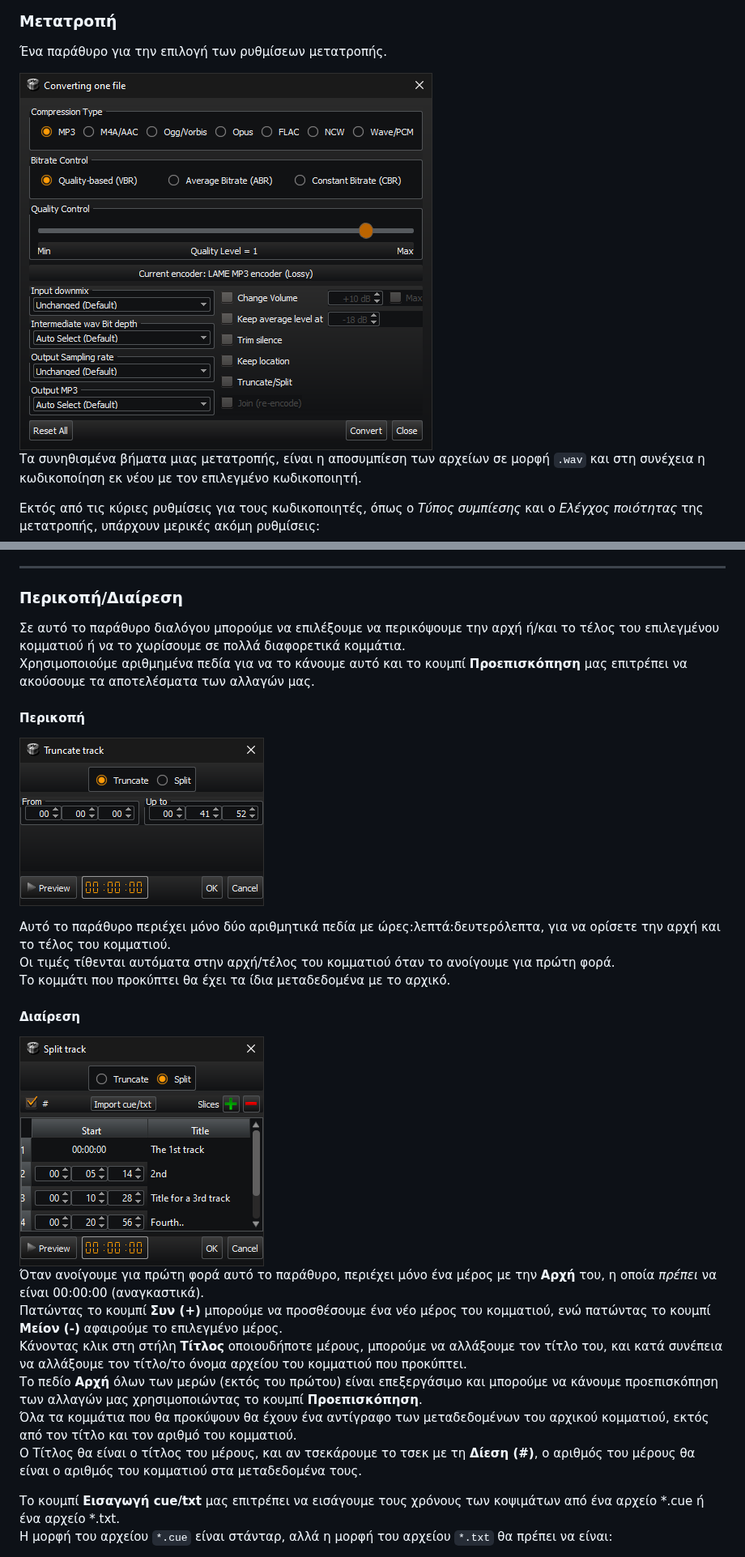
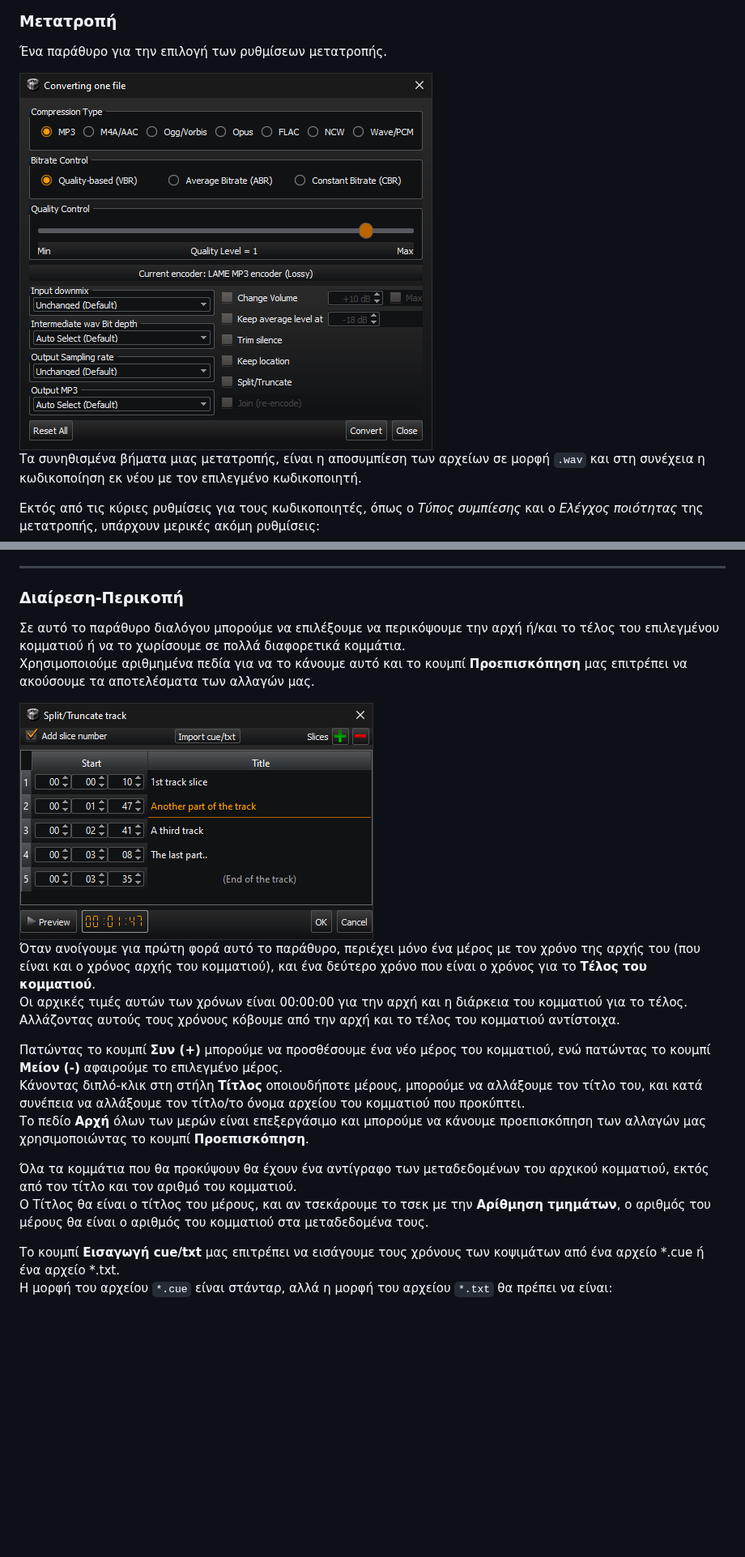
Before and after one commit to noembryo/KataLib, a Markdown page: docs/index_el.md, 2 parts joined by grey strips. Shown at 81% size. Drawn GitHub-style; pictures changed too: docs/images/Convert.png, docs/images/SplitTrack.png; blank space fills up the shorter version.

```diff
--- a/docs/index_el.md
+++ b/docs/index_el.md
@@ -703,27 +701,21 @@ ___
 
 ___
 
-### Περικοπή/Διαίρεση
+### Διαίρεση-Περικοπή
 Σε αυτό το παράθυρο διαλόγου μπορούμε να επιλέξουμε να περικόψουμε την αρχή ή/και το τέλος του επιλεγμένου κομματιού ή να το χωρίσουμε σε πολλά διαφορετικά κομμάτια.
 Χρησιμοποιούμε αριθμημένα πεδία για να το κάνουμε αυτό και το κουμπί **Προεπισκόπηση** μας επιτρέπει να ακούσουμε τα αποτελέσματα των αλλαγών μας.
 
-#### Περικοπή
+![SplitTrack.png](images/SplitTrack.png)
+Όταν ανοίγουμε για πρώτη φορά αυτό το παράθυρο, περιέχει μόνο ένα μέρος με τον χρόνο της αρχής του (που είναι και ο χρόνος αρχής του κομματιού), και ένα δεύτερο χρόνο που είναι ο χρόνος για το **Τέλος του κομματιού**.
+Οι αρχικές τιμές αυτών των χρόνων είναι 00:00:00 για την αρχή και η διάρκεια του κομματιού για το τέλος.
+Αλλάζοντας αυτούς τους χρόνους κόβουμε από την αρχή και το τέλος του κομματιού αντίστοιχα.
 
-![TruncateTrack.png](images/TruncateTrack.png)
+Πατώντας το κουμπί **Συν (+)** μπορούμε να προσθέσουμε ένα νέο μέρος του κομματιού, ενώ πατώντας το κουμπί **Μείον (-)** αφαιρούμε το επιλεγμένο μέρος.
+Κάνοντας διπλό-κλικ στη στήλη **Τίτλος** οποιουδήποτε μέρους, μπορούμε να αλλάξουμε τον τίτλο του, και κατά συνέπεια να αλλάξουμε τον τίτλο/το όνομα αρχείου του κομματιού που προκύπτει.
+Το πεδίο **Αρχή** όλων των μερών είναι επεξεργάσιμο και μπορούμε να κάνουμε προεπισκόπηση των αλλαγών μας χρησιμοποιώντας το κουμπί **Προεπισκόπηση**.
 
-Αυτό το παράθυρο περιέχει μόνο δύο αριθμητικά πεδία με ώρες:λεπτά:δευτερόλεπτα, για να ορίσετε την αρχή και το τέλος του κομματιού.
-Οι τιμές τίθενται αυτόματα στην αρχή/τέλος του κομματιού όταν το ανοίγουμε για πρώτη φορά.
-Το κομμάτι που προκύπτει θα έχει τα ίδια μεταδεδομένα με το αρχικό.
-
-#### Διαίρεση
-
-![SplitTrack.png](images/SplitTrack.png)
-Όταν ανοίγουμε για πρώτη φορά αυτό το παράθυρο, περιέχει μόνο ένα μέρος με την **Αρχή** του, η οποία _πρέπει_ να είναι 00:00:00 (αναγκαστικά).
-Πατώντας το κουμπί **Συν (+)** μπορούμε να προσθέσουμε ένα νέο μέρος του κομματιού, ενώ πατώντας το κουμπί **Μείον (-)** αφαιρούμε το επιλεγμένο μέρος.
-Κάνοντας κλικ στη στήλη **Τίτλος** οποιουδήποτε μέρους, μπορούμε να αλλάξουμε τον τίτλο του, και κατά συνέπεια να αλλάξουμε τον τίτλο/το όνομα αρχείου του κομματιού που προκύπτει.
-Το πεδίο **Αρχή** όλων των μερών (εκτός του πρώτου) είναι επεξεργάσιμο και μπορούμε να κάνουμε προεπισκόπηση των αλλαγών μας χρησιμοποιώντας το κουμπί **Προεπισκόπηση**.
 Όλα τα κομμάτια που θα προκύψουν θα έχουν ένα αντίγραφο των μεταδεδομένων του αρχικού κομματιού, εκτός από τον τίτλο και τον αριθμό του κομματιού.
-Ο Τίτλος θα είναι ο τίτλος του μέρους, και αν τσεκάρουμε το τσεκ με τη **Δίεση (#)**, ο αριθμός του μέρους θα είναι ο αριθμός του κομματιού στα μεταδεδομένα τους.
+Ο Τίτλος θα είναι ο τίτλος του μέρους, και αν τσεκάρουμε το τσεκ με την **Αρίθμηση τμημάτων**, ο αριθμός του μέρους θα είναι ο αριθμός του κομματιού στα μεταδεδομένα τους.
 
 Το κουμπί **Εισαγωγή cue/txt** μας επιτρέπει να εισάγουμε τους χρόνους των κοψιμάτων από ένα αρχείο *.cue ή ένα αρχείο *.txt.
 Η μορφή του αρχείου `*.cue` είναι στάνταρ, αλλά η μορφή του αρχείου `*.txt` θα πρέπει να είναι:
```
Also changed, not shown: other parts of docs/index_el.md (+24 -26 lines), docs/index.md (+32 -41 lines).
